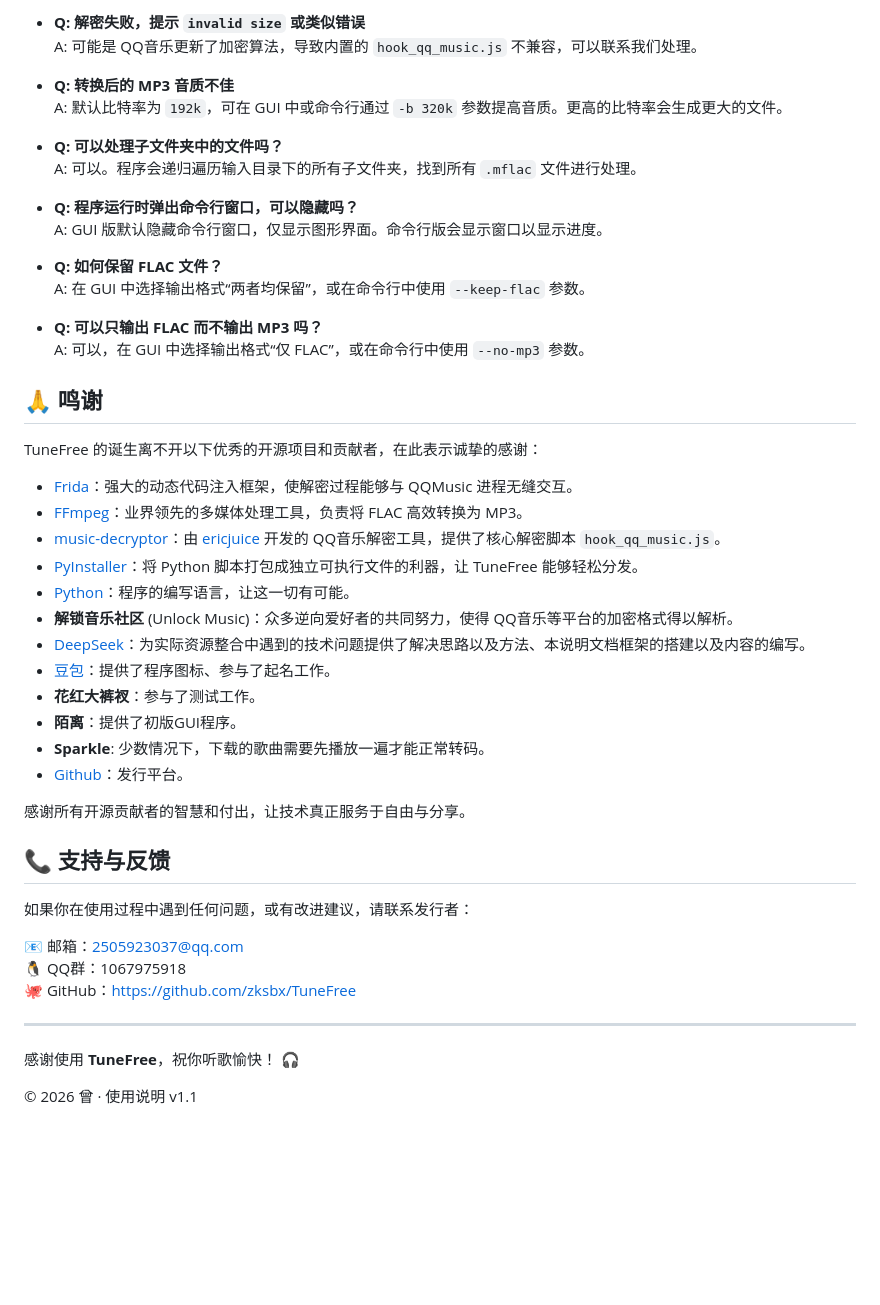
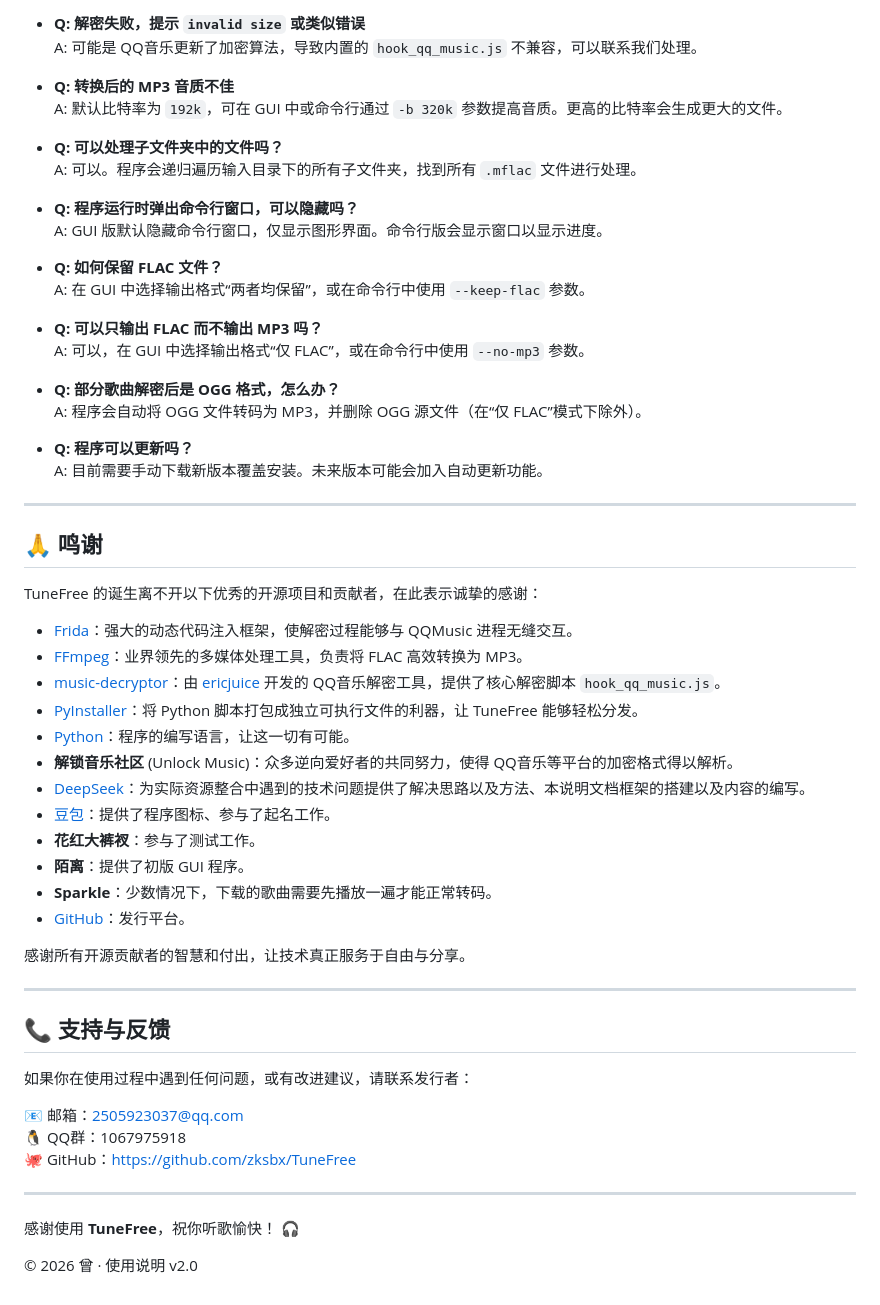
Before and after one commit to zksbx/TuneFree, a Markdown page: README.md, the part around one of its changes. GitHub-like rendering; blank space fills up the shorter version.

```diff
--- a/README.md
+++ b/README.md
@@ -105,43 +147,50 @@ TuneFree -i "D:\下载" -o "D:\我的音乐" -b 320k --keep-flac
 
--   **Q: 解密失败，提示 `invalid size` 或类似错误**
-    A: 可能是 QQ音乐更新了加密算法，导致内置的 `hook_qq_music.js` 不兼容，可以联系我们处理。
+- **Q: 解密失败，提示 `invalid size` 或类似错误**
+  A: 可能是 QQ音乐更新了加密算法，导致内置的 `hook_qq_music.js` 不兼容，可以联系我们处理。
 
+- **Q: 转换后的 MP3 音质不佳**
+  A: 默认比特率为 `192k`，可在 GUI 中或命令行通过 `-b 320k` 参数提高音质。更高的比特率会生成更大的文件。
 
--   **Q: 转换后的 MP3 音质不佳**
-    A: 默认比特率为 `192k`，可在 GUI 中或命令行通过 `-b 320k` 参数提高音质。更高的比特率会生成更大的文件。
+- **Q: 可以处理子文件夹中的文件吗？**
+  A: 可以。程序会递归遍历输入目录下的所有子文件夹，找到所有 `.mflac` 文件进行处理。
 
--   **Q: 可以处理子文件夹中的文件吗？**
-    A: 可以。程序会递归遍历输入目录下的所有子文件夹，找到所有 `.mflac` 文件进行处理。
+- **Q: 程序运行时弹出命令行窗口，可以隐藏吗？**
+  A: GUI 版默认隐藏命令行窗口，仅显示图形界面。命令行版会显示窗口以显示进度。
 
--   **Q: 程序运行时弹出命令行窗口，可以隐藏吗？**
-    A: GUI 版默认隐藏命令行窗口，仅显示图形界面。命令行版会显示窗口以显示进度。
+- **Q: 如何保留 FLAC 文件？**
+  A: 在 GUI 中选择输出格式“两者均保留”，或在命令行中使用 `--keep-flac` 参数。
 
--   **Q: 如何保留 FLAC 文件？**
-    A: 在 GUI 中选择输出格式“两者均保留”，或在命令行中使用 `--keep-flac` 参数。
+- **Q: 可以只输出 FLAC 而不输出 MP3 吗？**
+  A: 可以，在 GUI 中选择输出格式“仅 FLAC”，或在命令行中使用 `--no-mp3` 参数。
 
--   **Q: 可以只输出 FLAC 而不输出 MP3 吗？**
-    A: 可以，在 GUI 中选择输出格式“仅 FLAC”，或在命令行中使用 `--no-mp3` 参数。
+- **Q: 部分歌曲解密后是 OGG 格式，怎么办？**
+  A: 程序会自动将 OGG 文件转码为 MP3，并删除 OGG 源文件（在“仅 FLAC”模式下除外）。
 
+- **Q: 程序可以更新吗？**
+  A: 目前需要手动下载新版本覆盖安装。未来版本可能会加入自动更新功能。
 
+---
 
 ## 🙏 鸣谢
 
 TuneFree 的诞生离不开以下优秀的开源项目和贡献者，在此表示诚挚的感谢：
 
--   [Frida](https://frida.re/)：强大的动态代码注入框架，使解密过程能够与 QQMusic 进程无缝交互。
--   [FFmpeg](https://ffmpeg.org/)：业界领先的多媒体处理工具，负责将 FLAC 高效转换为 MP3。
--   [music-decryptor](https://github.com/ericjuice/music-decryptor)：由 [ericjuice](https://github.com/ericjuice) 开发的 QQ音乐解密工具，提供了核心解密脚本 `hook_qq_music.js`。
--   [PyInstaller](https://pyinstaller.org/)：将 Python 脚本打包成独立可执行文件的利器，让 TuneFree 能够轻松分发。
--   [Python](https://python.org/)：程序的编写语言，让这一切有可能。
--   **解锁音乐社区** (Unlock Music)：众多逆向爱好者的共同努力，使得 QQ音乐等平台的加密格式得以解析。
--   [DeepSeek](https://www.deepseek.com/)：为实际资源整合中遇到的技术问题提供了解决思路以及方法、本说明文档框架的搭建以及内容的编写。
--   [豆包](https://www.doubao.com/)：提供了程序图标、参与了起名工作。
--   **花红大裤衩**：参与了测试工作。
--   **陌离**：提供了初版GUI程序。
--   **Sparkle**: 少数情况下，下载的歌曲需要先播放一遍才能正常转码。
--   [Github](https://github.com/)：发行平台。
+- [Frida](https://frida.re/)：强大的动态代码注入框架，使解密过程能够与 QQMusic 进程无缝交互。
+- [FFmpeg](https://ffmpeg.org/)：业界领先的多媒体处理工具，负责将 FLAC 高效转换为 MP3。
+- [music-decryptor](https://github.com/ericjuice/music-decryptor)：由 [ericjuice](https://github.com/ericjuice) 开发的 QQ音乐解密工具，提供了核心解密脚本 `hook_qq_music.js`。
+- [PyInstaller](https://pyinstaller.org/)：将 Python 脚本打包成独立可执行文件的利器，让 TuneFree 能够轻松分发。
+- [Python](https://python.org/)：程序的编写语言，让这一切有可能。
+- **解锁音乐社区** (Unlock Music)：众多逆向爱好者的共同努力，使得 QQ音乐等平台的加密格式得以解析。
+- [DeepSeek](https://www.deepseek.com/)：为实际资源整合中遇到的技术问题提供了解决思路以及方法、本说明文档框架的搭建以及内容的编写。
+- [豆包](https://www.doubao.com/)：提供了程序图标、参与了起名工作。
+- **花红大裤衩**：参与了测试工作。
+- **陌离**：提供了初版 GUI 程序。
+- **Sparkle**：少数情况下，下载的歌曲需要先播放一遍才能正常转码。
+- [GitHub](https://github.com/)：发行平台。
 
 感谢所有开源贡献者的智慧和付出，让技术真正服务于自由与分享。
+
+---
 
 ## 📞 支持与反馈
 
@@ -155,4 +204,4 @@ TuneFree 的诞生离不开以下优秀的开源项目和贡献者，在此表
 
 感谢使用 **TuneFree**，祝你听歌愉快！ 🎧
 
-© 2026 曾 · 使用说明 v1.1
+© 2026 曾 · 使用说明 v2.0
```
Also changed, not shown: other parts of README.md (+83 -41 lines).
